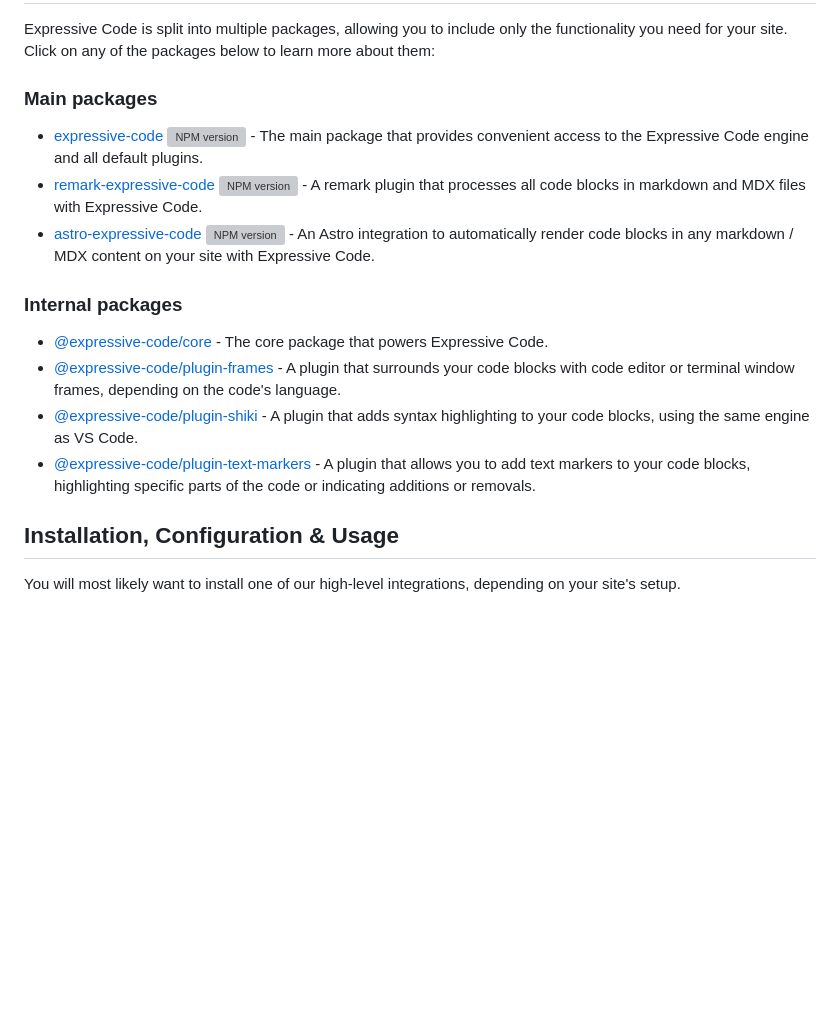
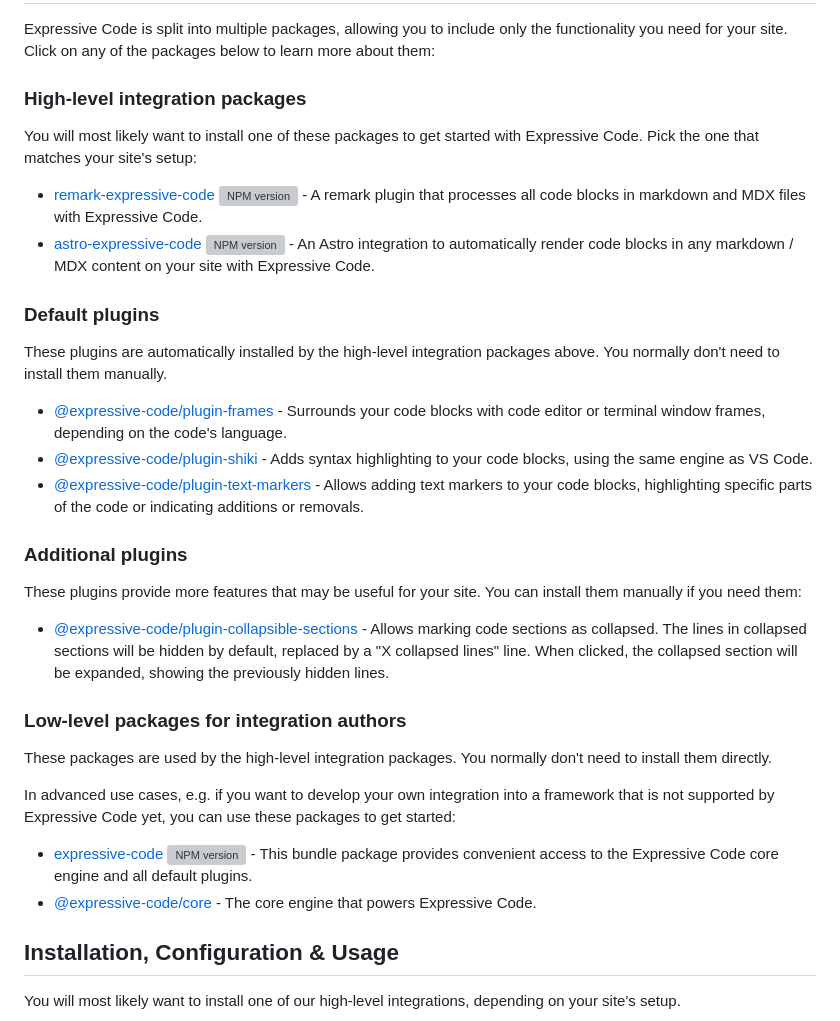
Before and after one commit to expressive-code/expressive-code, a Markdown page: README.md, the part around the change. Rendered like a GitHub page; blank space fills up the shorter version; grey boxes are pictures that could not be loaded.

Commit message:
Add new plugin to main readme

```diff
--- a/README.md
+++ b/README.md
@@ -14,18 +14,35 @@ No matter if you’re writing a blog, guide, or a full documentation website, Ex
 
 Expressive Code is split into multiple packages, allowing you to include only the functionality you need for your site. Click on any of the packages below to learn more about them:
 
-### Main packages
+### High-level integration packages
 
-- [expressive-code](packages/expressive-code/README.md) [![NPM version](https://img.shields.io/npm/v/expressive-code.svg)](https://www.npmjs.com/package/expressive-code) - The main package that provides convenient access to the Expressive Code engine and all default plugins.
+You will most likely want to install one of these packages to get started with Expressive Code. Pick the one that matches your site's setup:
+
 - [remark-expressive-code](packages/remark-expressive-code/README.md) [![NPM version](https://img.shields.io/npm/v/remark-expressive-code.svg)](https://www.npmjs.com/package/remark-expressive-code) - A remark plugin that processes all code blocks in markdown and MDX files with Expressive Code.
 - [astro-expressive-code](packages/astro-expressive-code/README.md) [![NPM version](https://img.shields.io/npm/v/astro-expressive-code.svg)](https://www.npmjs.com/package/astro-expressive-code) - An Astro integration to automatically render code blocks in any markdown / MDX content on your site with Expressive Code.
 
-### Internal packages
+### Default plugins
 
-- [@expressive-code/core](packages/@expressive-code/core/README.md) - The core package that powers Expressive Code.
-- [@expressive-code/plugin-frames](packages/@expressive-code/plugin-frames/README.md) - A plugin that surrounds your code blocks with code editor or terminal window frames, depending on the code's language.
-- [@expressive-code/plugin-shiki](packages/@expressive-code/plugin-shiki/README.md) - A plugin that adds syntax highlighting to your code blocks, using the same engine as VS Code.
-- [@expressive-code/plugin-text-markers](packages/@expressive-code/plugin-text-markers/README.md) - A plugin that allows you to add text markers to your code blocks, highlighting specific parts of the code or indicating additions or removals.
+These plugins are automatically installed by the high-level integration packages above. You normally don't need to install them manually.
+
+- [@expressive-code/plugin-frames](packages/@expressive-code/plugin-frames/README.md) - Surrounds your code blocks with code editor or terminal window frames, depending on the code's language.
+- [@expressive-code/plugin-shiki](packages/@expressive-code/plugin-shiki/README.md) - Adds syntax highlighting to your code blocks, using the same engine as VS Code.
+- [@expressive-code/plugin-text-markers](packages/@expressive-code/plugin-text-markers/README.md) - Allows adding text markers to your code blocks, highlighting specific parts of the code or indicating additions or removals.
+
+### Additional plugins
+
+These plugins provide more features that may be useful for your site. You can install them manually if you need them:
+
+- [@expressive-code/plugin-collapsible-sections](packages/@expressive-code/plugin-collapsible-sections/README.md) - Allows marking code sections as collapsed. The lines in collapsed sections will be hidden by default, replaced by a "X collapsed lines" line. When clicked, the collapsed section will be expanded, showing the previously hidden lines.
+
+### Low-level packages for integration authors
+
+These packages are used by the high-level integration packages. You normally don't need to install them directly.
+
+In advanced use cases, e.g. if you want to develop your own integration into a framework that is not supported by Expressive Code yet, you can use these packages to get started:
+
+- [expressive-code](packages/expressive-code/README.md) [![NPM version](https://img.shields.io/npm/v/expressive-code.svg)](https://www.npmjs.com/package/expressive-code) - This bundle package provides convenient access to the Expressive Code core engine and all default plugins.
+- [@expressive-code/core](packages/@expressive-code/core/README.md) - The core engine that powers Expressive Code.
 
 ## Installation, Configuration & Usage
 
```
